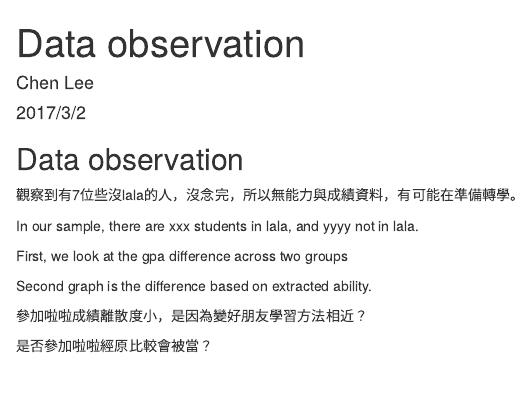
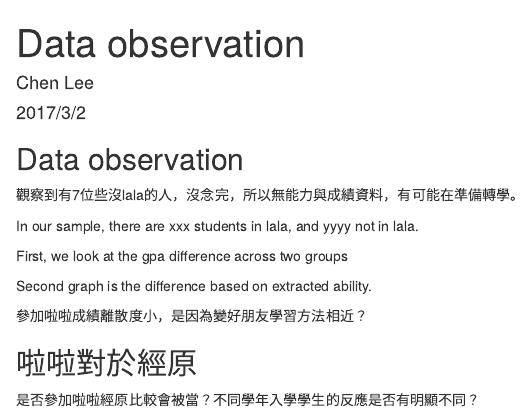
Before and after one commit to a6409tw/lala, an R Markdown document (Chapter 1 Data Observation.Rmd): the page in a window 1100 px wide, from its top. Rendered offline with R 4.5, knitr and Pandoc, with nearby package versions; the code chunks are not run, so their results and figures are left out; drawn as R Markdown's standard HTML page in place of the format the file asks for.

Commit message:
3/9 討論

```diff
--- a/Chapter 1 Data Observation.Rmd
+++ b/Chapter 1 Data Observation.Rmd
@@ -78,4 +78,5 @@ eco101 %>% ggplot(aes(x=lala,y=ab))+
 
 參加啦啦成績離散度小，是因為變好朋友學習方法相近？
 
-是否參加啦啦經原比較會被當？
+## 啦啦對於經原
+是否參加啦啦經原比較會被當？不同學年入學學生的反應是否有明顯不同？
```
